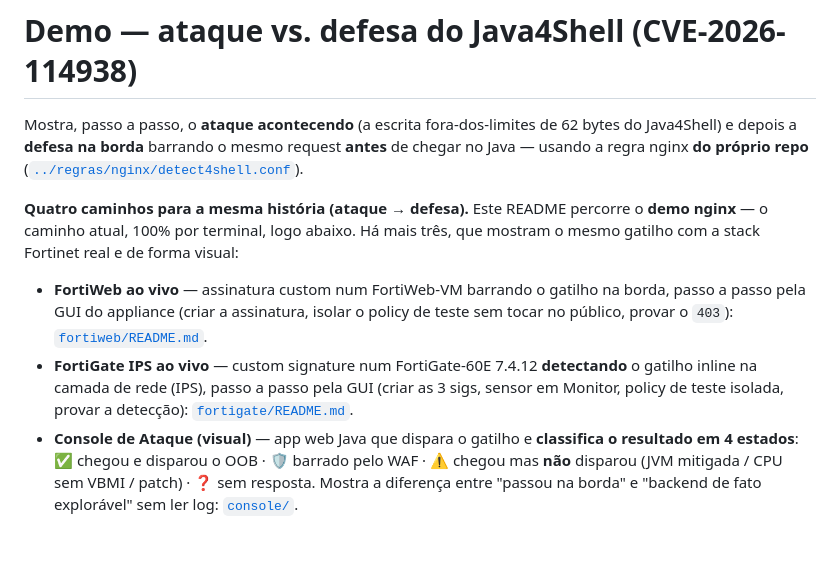
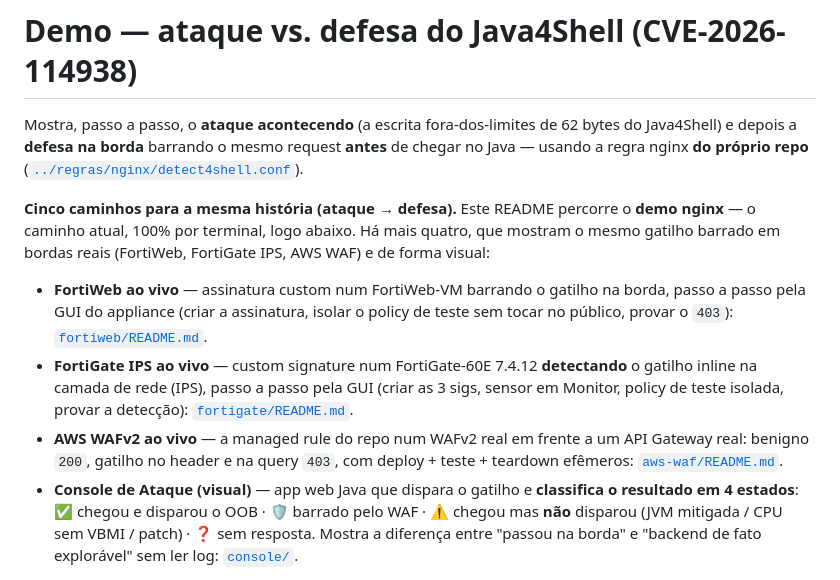
Before and after one commit to oflavioc/detect4shell, a Markdown page: demo/README.md, the part around the change. Drawn GitHub-style; blank space fills up the shorter version.

```diff
--- a/demo/README.md
+++ b/demo/README.md
@@ -4,15 +4,18 @@ Mostra, passo a passo, o **ataque acontecendo** (a escrita fora-dos-limites de 6
 Java4Shell) e depois a **defesa na borda** barrando o mesmo request **antes** de chegar no Java —
 usando a regra nginx **do próprio repo** ([`../regras/nginx/detect4shell.conf`](../regras/nginx/detect4shell.conf)).
 
-**Quatro caminhos para a mesma história (ataque → defesa).** Este README percorre o **demo nginx** — o
-caminho atual, 100% por terminal, logo abaixo. Há mais três, que mostram o mesmo gatilho com a stack
-Fortinet real e de forma visual:
+**Cinco caminhos para a mesma história (ataque → defesa).** Este README percorre o **demo nginx** — o
+caminho atual, 100% por terminal, logo abaixo. Há mais quatro, que mostram o mesmo gatilho barrado em
+bordas reais (FortiWeb, FortiGate IPS, AWS WAF) e de forma visual:
 - **FortiWeb ao vivo** — assinatura custom num FortiWeb-VM barrando o gatilho na borda, passo a passo
   pela GUI do appliance (criar a assinatura, isolar o policy de teste sem tocar no público, provar o
   `403`): [`fortiweb/README.md`](fortiweb/README.md).
 - **FortiGate IPS ao vivo** — custom signature num FortiGate-60E 7.4.12 **detectando** o gatilho
   inline na camada de rede (IPS), passo a passo pela GUI (criar as 3 sigs, sensor em Monitor, policy
   de teste isolada, provar a detecção): [`fortigate/README.md`](fortigate/README.md).
+- **AWS WAFv2 ao vivo** — a managed rule do repo num WAFv2 real em frente a um API Gateway real:
+  benigno `200`, gatilho no header e na query `403`, com deploy + teste + teardown efêmeros:
+  [`aws-waf/README.md`](aws-waf/README.md).
 - **Console de Ataque (visual)** — app web Java que dispara o gatilho e **classifica o resultado em 4
   estados**: ✅ chegou e disparou o OOB · 🛡️ barrado pelo WAF · ⚠️ chegou mas **não** disparou (JVM
   mitigada / CPU sem VBMI / patch) · ❓ sem resposta. Mostra a diferença entre "passou na borda" e
```
Also changed, not shown: README.md (+1 -1 lines), demo/aws-waf/README.md (added, +95 -0 lines), demo/aws-waf/img/aws-waf-200-403-403.png (added), demo/aws-waf/img/aws-waf-poll-block.png (added).
